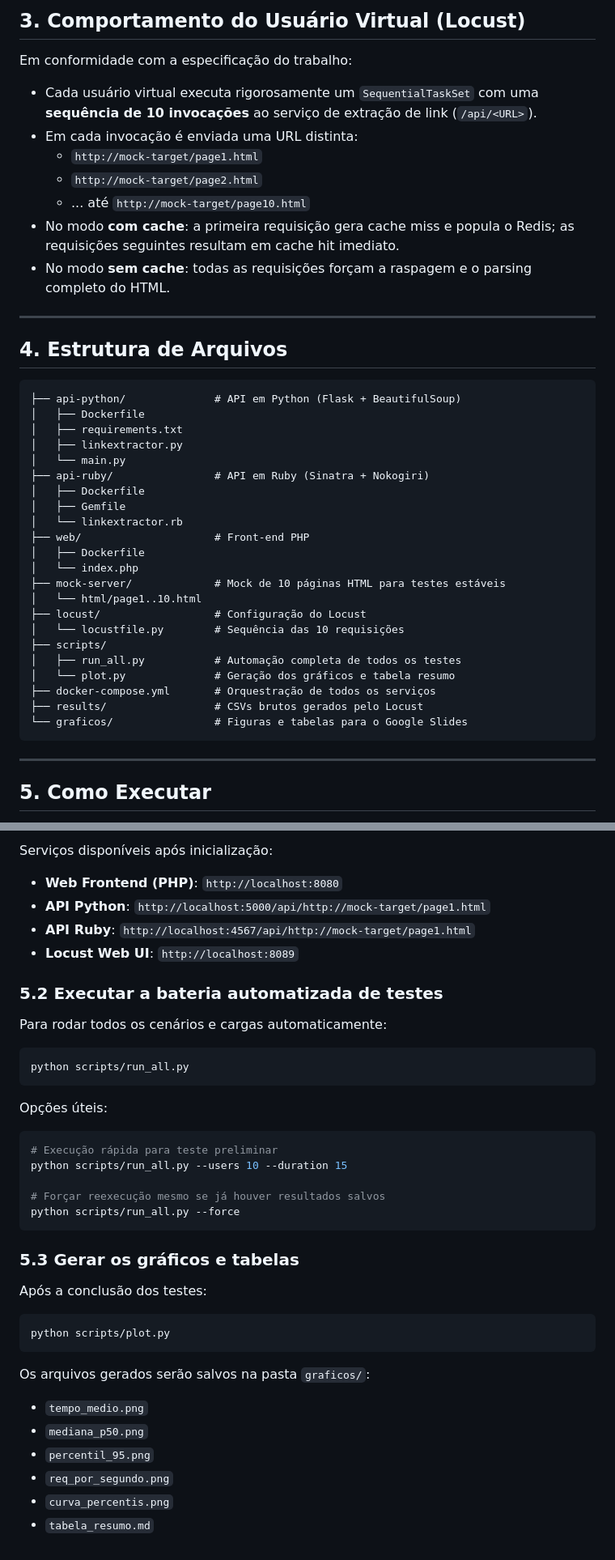
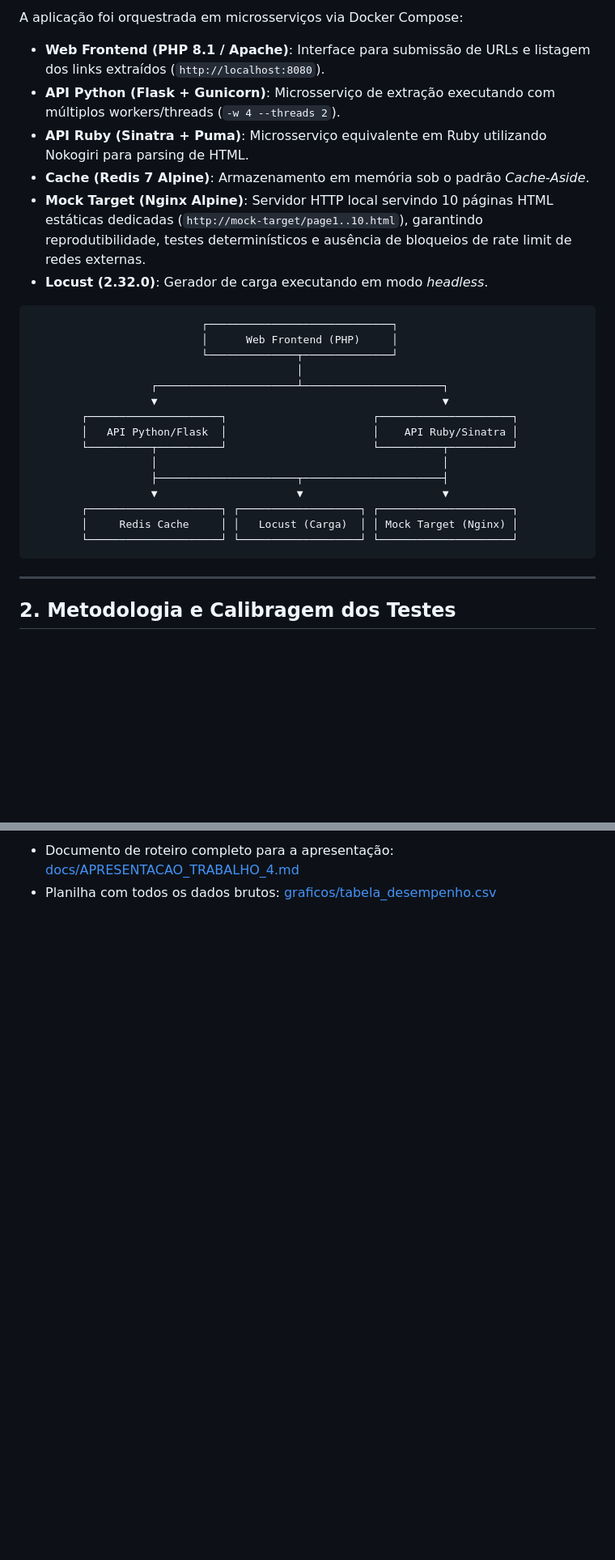
Before and after one commit to Alyra004/computacao-distribuida-trabalho-4-unifor, a Markdown page: README.md, 2 parts joined by grey strips. Shown at 81% size. Rendered like a GitHub page; blank space fills up the shorter version.

````diff
--- a/README.md
+++ b/README.md
@@ -43,44 +22,30 @@ A bateria de testes avalia 4 combinações arquiteturais sob três patamares de
-## 3. Comportamento do Usuário Virtual (Locust)
-
-Em conformidade com a especificação do trabalho:
-- Cada usuário virtual executa rigorosamente um `SequentialTaskSet` com uma **sequência de 10 invocações** ao serviço de extração de link (`/api/<URL>`).
-- Em cada invocação é enviada uma URL distinta:
-  - `http://mock-target/page1.html`
-  - `http://mock-target/page2.html`
-  - ... até `http://mock-target/page10.html`
-- No modo **com cache**: a primeira requisição gera cache miss e popula o Redis; as requisições seguintes resultam em cache hit imediato.
-- No modo **sem cache**: todas as requisições forçam a raspagem e o parsing completo do HTML.
-
----
-
-## 4. Estrutura de Arquivos
+A aplicação foi orquestrada em microsserviços via Docker Compose:
+- **Web Frontend (PHP 8.1 / Apache)**: Interface para submissão de URLs e listagem dos links extraídos (`http://localhost:8080`).
+- **API Python (Flask + Gunicorn)**: Microsserviço de extração executando com múltiplos workers/threads (`-w 4 --threads 2`).
+- **API Ruby (Sinatra + Puma)**: Microsserviço equivalente em Ruby utilizando Nokogiri para parsing de HTML.
+- **Cache (Redis 7 Alpine)**: Armazenamento em memória sob o padrão *Cache-Aside*.
+- **Mock Target (Nginx Alpine)**: Servidor HTTP local servindo 10 páginas HTML estáticas dedicadas (`http://mock-target/page1..10.html`), garantindo reprodutibilidade, testes determinísticos e ausência de bloqueios de rate limit de redes externas.
+- **Locust (2.32.0)**: Gerador de carga executando em modo *headless*.
 
 ```
-├── api-python/              # API em Python (Flask + BeautifulSoup)
-│   ├── Dockerfile
-│   ├── requirements.txt
-│   ├── linkextractor.py
-│   └── main.py
-├── api-ruby/                # API em Ruby (Sinatra + Nokogiri)
-│   ├── Dockerfile
-│   ├── Gemfile
-│   └── linkextractor.rb
-├── web/                     # Front-end PHP
-│   ├── Dockerfile
-│   └── index.php
-├── mock-server/             # Mock de 10 páginas HTML para testes estáveis
-│   └── html/page1..10.html
-├── locust/                  # Configuração do Locust
-│   └── locustfile.py        # Sequência das 10 requisições
-├── scripts/
-│   ├── run_all.py           # Automação completa de todos os testes
-│   └── plot.py              # Geração dos gráficos e tabela resumo
-├── docker-compose.yml       # Orquestração de todos os serviços
-├── results/                 # CSVs brutos gerados pelo Locust
-└── graficos/                # Figuras e tabelas para o Google Slides
+                           ┌─────────────────────────────┐
+                           │      Web Frontend (PHP)     │
+                           └──────────────┬──────────────┘
+                                          │
+                   ┌──────────────────────┴──────────────────────┐
+                   ▼                                             ▼
+        ┌─────────────────────┐                       ┌─────────────────────┐
+        │   API Python/Flask  │                       │    API Ruby/Sinatra │
+        └──────────┬──────────┘                       └──────────┬──────────┘
+                   │                                             │
+                   ├──────────────────────┬──────────────────────┤
+                   ▼                      ▼                      ▼
+        ┌─────────────────────┐ ┌───────────────────┐ ┌─────────────────────┐
+        │     Redis Cache     │ │   Locust (Carga)  │ │ Mock Target (Nginx) │
+        └─────────────────────┘ └───────────────────┘ └─────────────────────┘
 ```
 
 ---
 
-## 5. Como Executar
+## 2. Metodologia e Calibragem dos Testes
 
@@ -90,35 +144,4 @@ docker compose up -d --build
 ```
 
-Serviços disponíveis após inicialização:
-- **Web Frontend (PHP)**: `http://localhost:8080`
-- **API Python**: `http://localhost:5000/api/http://mock-target/page1.html`
-- **API Ruby**: `http://localhost:4567/api/http://mock-target/page1.html`
-- **Locust Web UI**: `http://localhost:8089`
-
-### 5.2 Executar a bateria automatizada de testes
-Para rodar todos os cenários e cargas automaticamente:
-```bash
-python scripts/run_all.py
-```
-
-Opções úteis:
-```bash
-# Execução rápida para teste preliminar
-python scripts/run_all.py --users 10 --duration 15
-
-# Forçar reexecução mesmo se já houver resultados salvos
-python scripts/run_all.py --force
-```
-
-### 5.3 Gerar os gráficos e tabelas
-Após a conclusão dos testes:
-```bash
-python scripts/plot.py
-```
-Os arquivos gerados serão salvos na pasta `graficos/`:
-- `tempo_medio.png`
-- `mediana_p50.png`
-- `percentil_95.png`
-- `req_por_segundo.png`
-- `curva_percentis.png`
-- `tabela_resumo.md`
+- Documento de roteiro completo para a apresentação: [docs/APRESENTACAO_TRABALHO_4.md](docs/APRESENTACAO_TRABALHO_4.md)
+- Planilha com todos os dados brutos: [graficos/tabela_desempenho.csv](graficos/tabela_desempenho.csv)
````
Also changed, not shown: other parts of README.md (+101 -33 lines).
